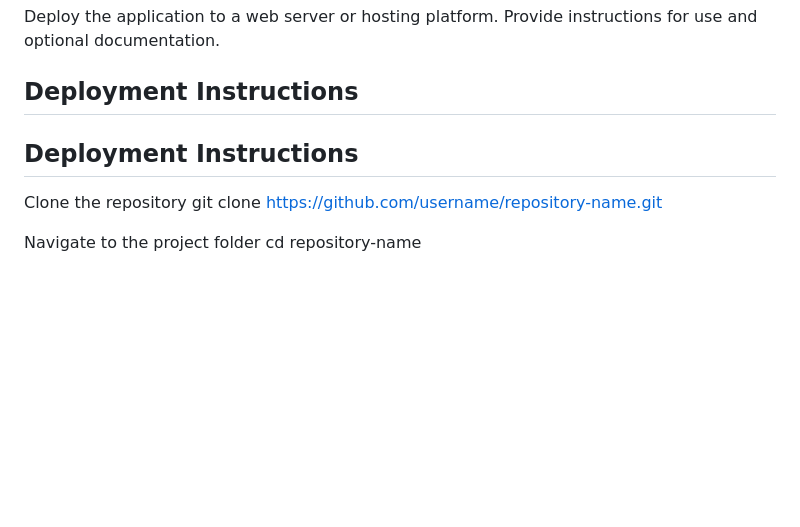
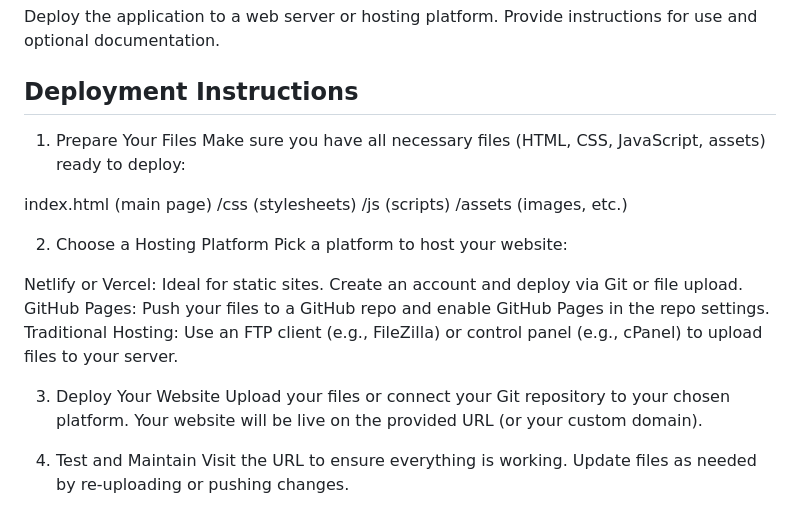
Before and after one commit to BizzNEST/modesto-bizznest-scheduler, a Markdown page: README.md, the part around the change. Rendered like a GitHub page; blank space fills up the shorter version.

Commit message:
docs(rREADME.md):updated deployment instructions

```diff
--- a/README.md
+++ b/README.md
@@ -139,13 +139,25 @@ Provide instructions for use and optional documentation.
 
 ## Deployment Instructions
 
+1. Prepare Your Files
+Make sure you have all necessary files (HTML, CSS, JavaScript, assets) ready to deploy:
 
+index.html (main page)
+/css (stylesheets)
+/js (scripts)
+/assets (images, etc.)
 
+2. Choose a Hosting Platform
+Pick a platform to host your website:
 
-## Deployment Instructions
+Netlify or Vercel: Ideal for static sites. Create an account and deploy via Git or file upload.
+GitHub Pages: Push your files to a GitHub repo and enable GitHub Pages in the repo settings.
+Traditional Hosting: Use an FTP client (e.g., FileZilla) or control panel (e.g., cPanel) to upload files to your server.
 
-Clone the repository
-git clone https://github.com/username/repository-name.git
+3. Deploy Your Website
+Upload your files or connect your Git repository to your chosen platform.
+Your website will be live on the provided URL (or your custom domain).
 
-Navigate to the project folder
-cd repository-name
+4. Test and Maintain
+Visit the URL to ensure everything is working.
+Update files as needed by re-uploading or pushing changes.
```
